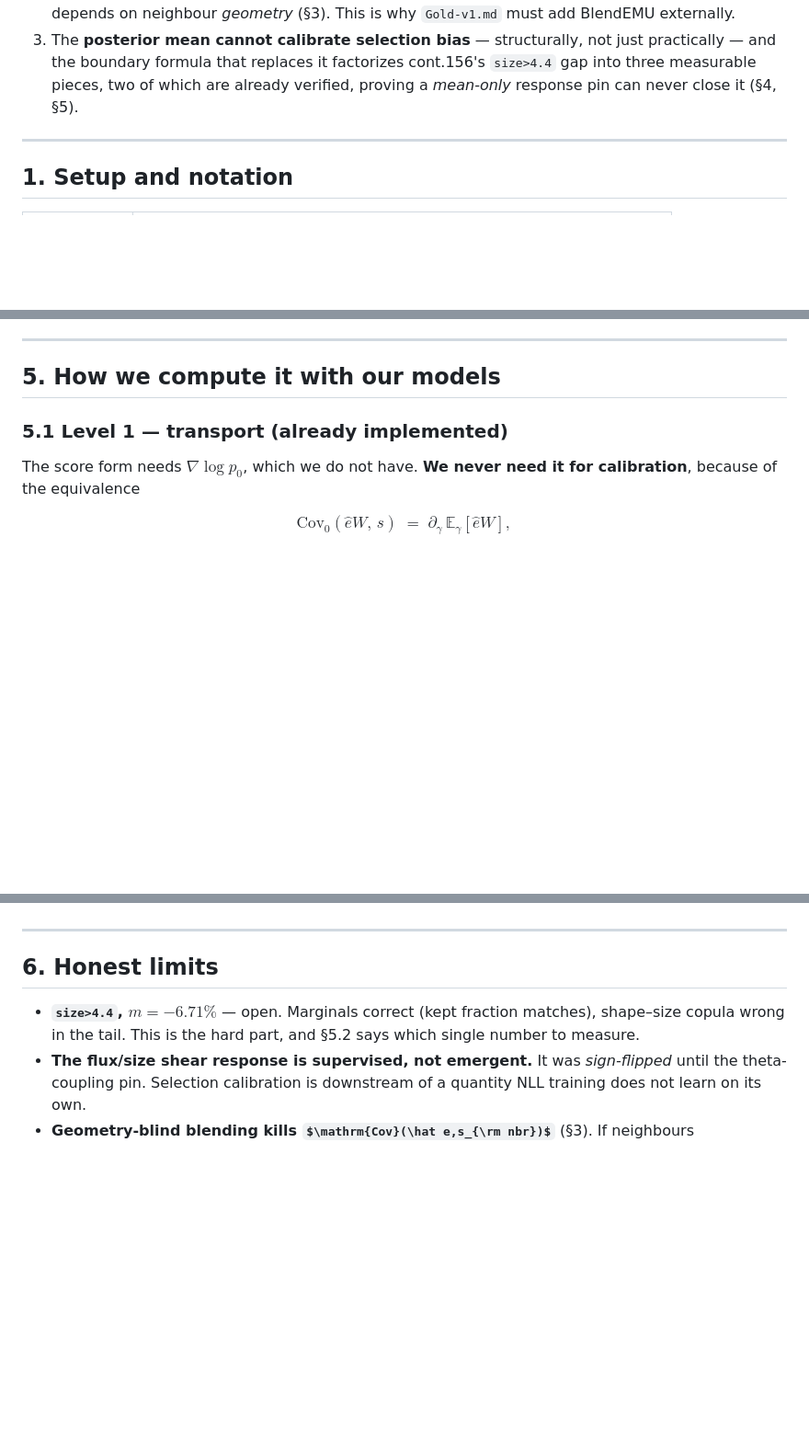
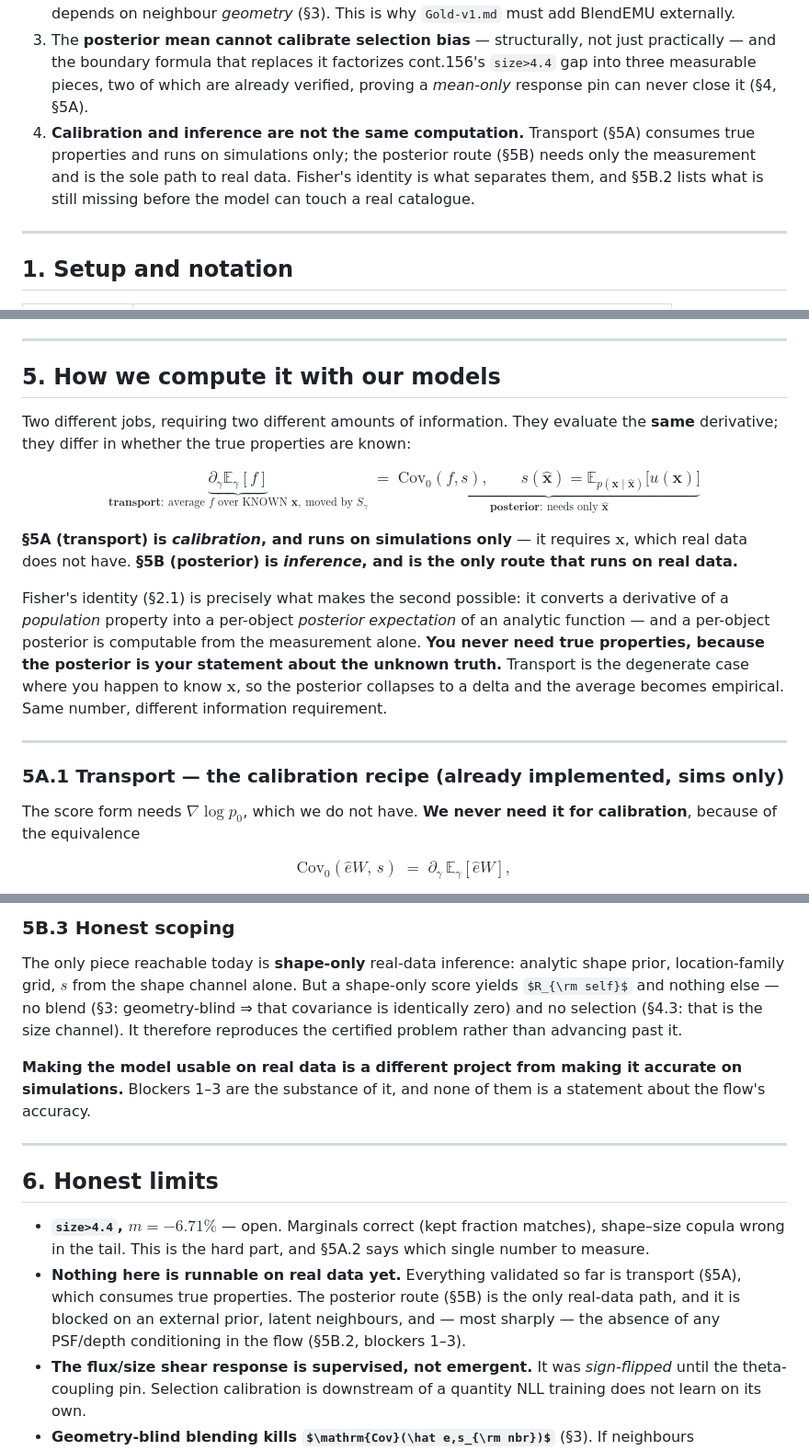
Before and after one commit to zhangzzk/SBSI, a Markdown page: INFERENCE.md, 3 parts joined by grey strips. Shown at 92% size. Drawn GitHub-style; some formulas as TeX source; blank space fills up the shorter version.

```diff
--- a/INFERENCE.md
+++ b/INFERENCE.md
@@ -19,7 +19,11 @@ neither requires a new model.
 3. The **posterior mean cannot calibrate selection bias** — structurally, not just practically — and
    the boundary formula that replaces it factorizes cont.156's `size>4.4` gap into three measurable
    pieces, two of which are already verified, proving a *mean-only* response pin can never close it
-   (§4, §5).
+   (§4, §5A).
+4. **Calibration and inference are not the same computation.** Transport (§5A) consumes true
+   properties and runs on simulations only; the posterior route (§5B) needs only the measurement and
+   is the sole path to real data. Fisher's identity is what separates them, and §5B.2 lists what is
+   still missing before the model can touch a real catalogue.
 
 ---
 
@@ -310,7 +314,27 @@ numbers above cleanly *exclude* detection — correct bookkeeping, not a solutio
 
 ## 5. How we compute it with our models
 
-### 5.1 Level 1 — transport (already implemented)
+Two different jobs, requiring two different amounts of information. They evaluate the **same**
+derivative; they differ in whether the true properties are known:
+
+$$\underbrace{\partial_\gamma\mathbb E_\gamma[f]}_{\textbf{transport}:\ \text{average }f\text{ over KNOWN }\mathbf{x},\ \text{moved by }S_\gamma}
+\;=\;
+\underbrace{\mathrm{Cov}_0(f,s),\qquad s(\hat{\mathbf{x}})=\mathbb E_{p(\mathbf{x}\mid\hat{\mathbf{x}})}\big[u(\mathbf{x})\big]}_{\textbf{posterior}:\ \text{needs only }\hat{\mathbf{x}}}$$
+
+**§5A (transport) is *calibration*, and runs on simulations only** — it requires $\mathbf{x}$, which
+real data does not have. **§5B (posterior) is *inference*, and is the only route that runs on real
+data.**
+
+Fisher's identity (§2.1) is precisely what makes the second possible: it converts a derivative of a
+*population* property into a per-object *posterior expectation* of an analytic function — and a
+per-object posterior is computable from the measurement alone. **You never need true properties,
+because the posterior is your statement about the unknown truth.** Transport is the degenerate case
+where you happen to know $\mathbf{x}$, so the posterior collapses to a delta and the average becomes
+empirical. Same number, different information requirement.
+
+---
+
+### 5A.1 Transport — the calibration recipe (already implemented, **sims only**)
 
 The score form needs $\nabla\log p_0$, which we do not have. **We never need it for calibration**,
 because of the equivalence
@@ -398,10 +477,24 @@ for closure tests but circular for science; `SBI_shear.md:189` demands an extern
+### 5B.3 Honest scoping
+
+The only piece reachable today is **shape-only** real-data inference: analytic shape prior,
+location-family grid, $s$ from the shape channel alone. But a shape-only score yields $R_{\rm self}$
+and nothing else — no blend (§3: geometry-blind ⇒ that covariance is identically zero) and no
+selection (§4.3: that is the size channel). It therefore reproduces the certified problem rather than
+advancing past it.
+
+**Making the model usable on real data is a different project from making it accurate on simulations.**
+Blockers 1–3 are the substance of it, and none of them is a statement about the flow's accuracy.
 
 ---
 
 ## 6. Honest limits
 
 - **`size>4.4`, $m=-6.71\%$** — open. Marginals correct (kept fraction matches), shape–size copula
-  wrong in the tail. This is the hard part, and §5.2 says which single number to measure.
+  wrong in the tail. This is the hard part, and §5A.2 says which single number to measure.
+- **Nothing here is runnable on real data yet.** Everything validated so far is transport (§5A),
+  which consumes true properties. The posterior route (§5B) is the only real-data path, and it is
+  blocked on an external prior, latent neighbours, and — most sharply — the absence of any
+  PSF/depth conditioning in the flow (§5B.2, blockers 1–3).
 - **The flux/size shear response is supervised, not emergent.** It was *sign-flipped* until the
   theta-coupling pin. Selection calibration is downstream of a quantity NLL training does not learn
   on its own.
```
Also changed, not shown: other parts of INFERENCE.md (+64 -9 lines).
